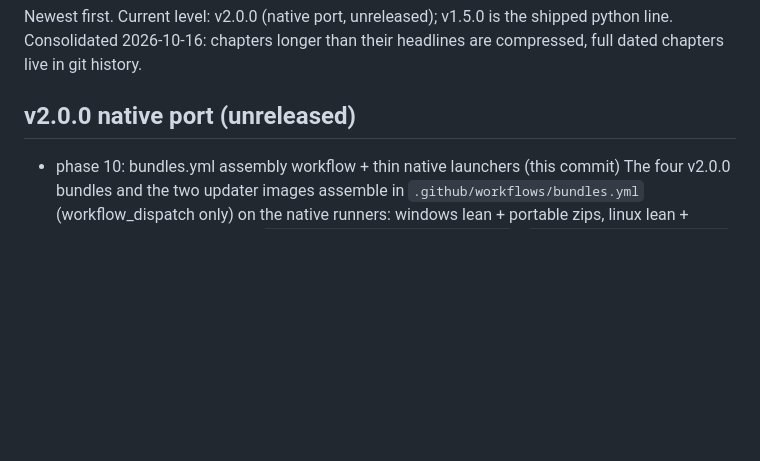
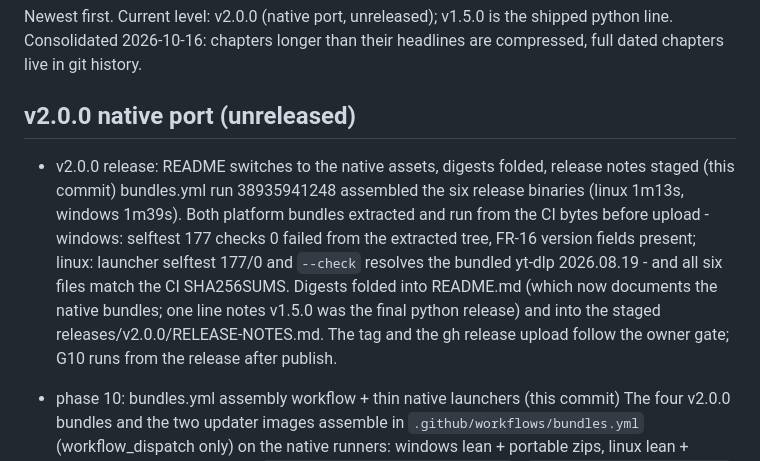
Before and after one commit to chezhenkie/ytdlp-cli-youtube-downloader, a Markdown page: CHANGELOG.md, the part around the change. GitHub-like rendering; blank space fills up the shorter version.

```diff
--- a/CHANGELOG.md
+++ b/CHANGELOG.md
@@ -4,6 +4,9 @@ changelog
 Newest first. Current level: v2.0.0 (native port, unreleased); v1.5.0 is the shipped python line. Consolidated 2026-10-16: chapters longer than their headlines are compressed, full dated chapters live in git history.
 
 ## v2.0.0 native port (unreleased)
+
+- v2.0.0 release: README switches to the native assets, digests folded, release notes staged (this commit)
+bundles.yml run 38935941248 assembled the six release binaries (linux 1m13s, windows 1m39s). Both platform bundles extracted and run from the CI bytes before upload - windows: selftest 177 checks 0 failed from the extracted tree, FR-16 version fields present; linux: launcher selftest 177/0 and `--check` resolves the bundled yt-dlp 2026.08.19 - and all six files match the CI SHA256SUMS. Digests folded into README.md (which now documents the native bundles; one line notes v1.5.0 was the final python release) and into the staged releases/v2.0.0/RELEASE-NOTES.md. The tag and the gh release upload follow the owner gate; G10 runs from the release after publish.
 
 - phase 10: bundles.yml assembly workflow + thin native launchers (this commit)
 The four v2.0.0 bundles and the two updater images assemble in `.github/workflows/bundles.yml` (workflow_dispatch only) on the native runners: windows lean + portable zips, linux lean + portable tar.gz, plus the bare `ytdlp-native-windows-x86_64.exe` / `ytdlp-native-linux-x86_64` images, each staged from the release binary (linux = the gnu target) and the pinned payloads - yt-dlp 2026.08.19 (`yt-dlp.exe`, `yt-dlp_linux`), gyan.dev 9.0.2 essentials from the versioned packages url, BtbN
```
Also changed, not shown: README.md (+18 -12 lines).
